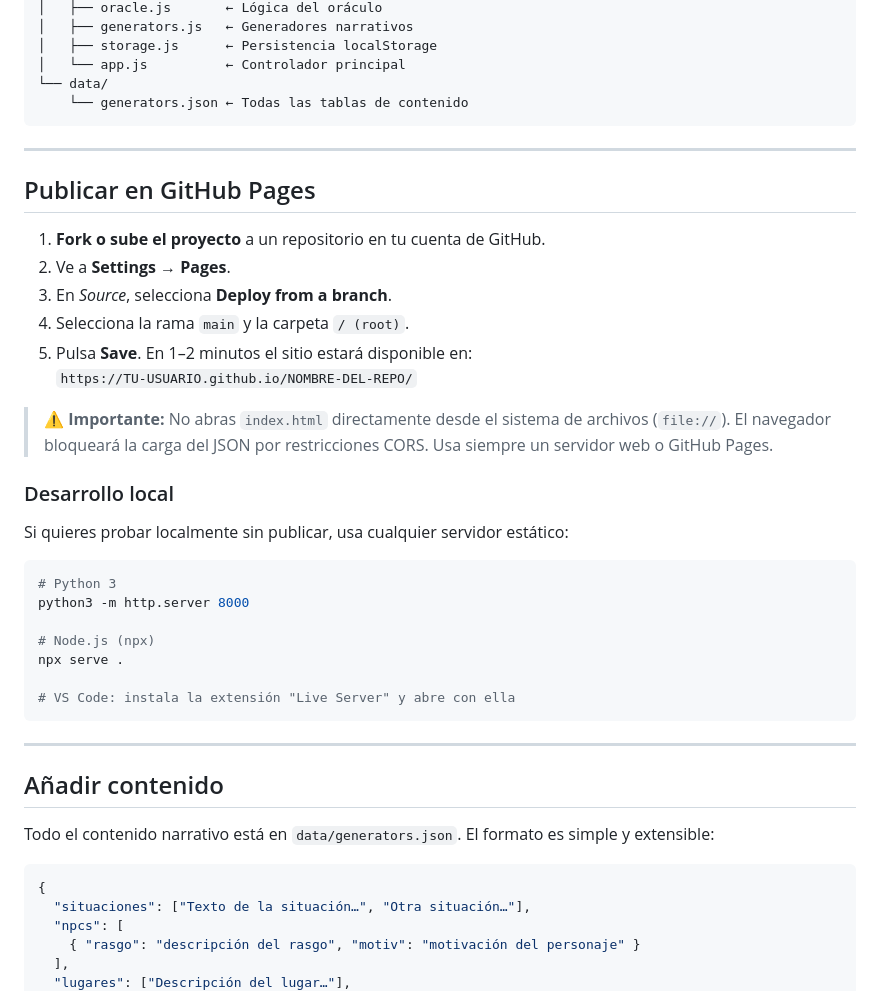
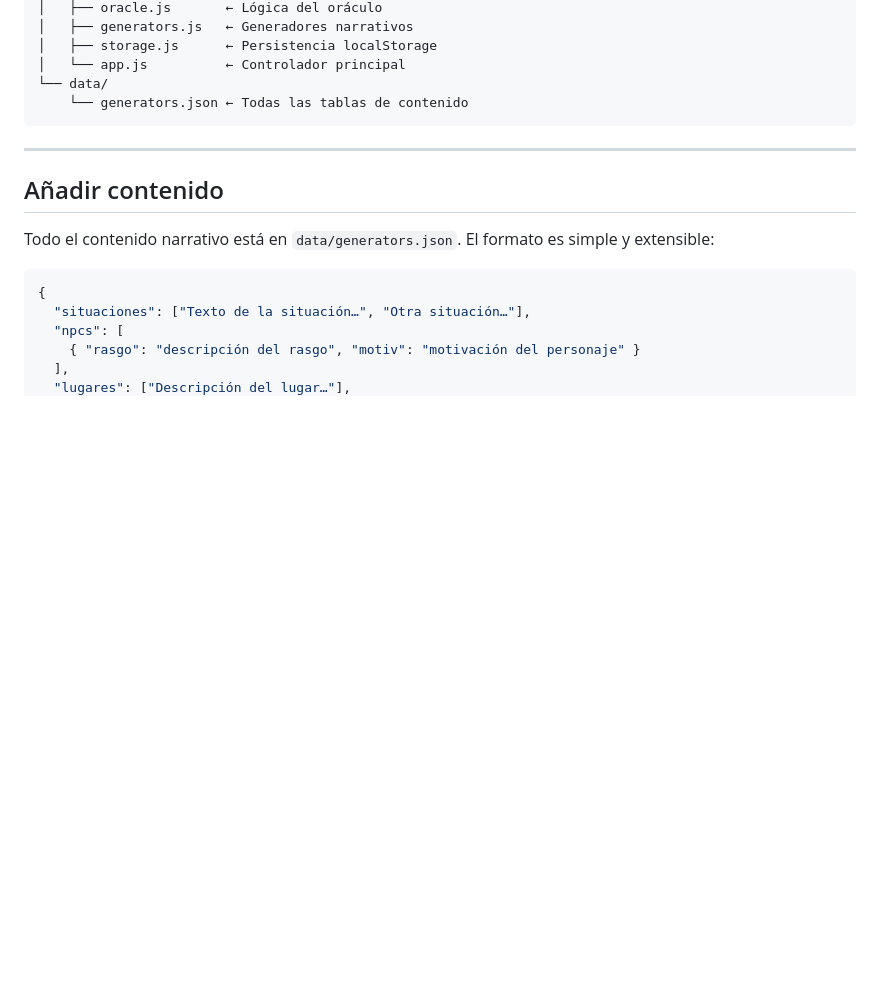
Before and after one commit to Krossas/oraculo, a Markdown page: README.md, the part around the change. Rendered like a GitHub page; blank space fills up the shorter version.

````diff
--- a/README.md
+++ b/README.md
@@ -63,33 +63,6 @@ oraculo/
 
 ---
 
-## Publicar en GitHub Pages
-
-1. **Fork o sube el proyecto** a un repositorio en tu cuenta de GitHub.
-2. Ve a **Settings → Pages**.
-3. En *Source*, selecciona **Deploy from a branch**.
-4. Selecciona la rama `main` y la carpeta `/ (root)`.
-5. Pulsa **Save**. En 1–2 minutos el sitio estará disponible en:
-   `https://TU-USUARIO.github.io/NOMBRE-DEL-REPO/`
-
-> ⚠️ **Importante:** No abras `index.html` directamente desde el sistema de archivos (`file://`). El navegador bloqueará la carga del JSON por restricciones CORS. Usa siempre un servidor web o GitHub Pages.
-
-### Desarrollo local
-
-Si quieres probar localmente sin publicar, usa cualquier servidor estático:
-
-```bash
-# Python 3
-python3 -m http.server 8000
-
-# Node.js (npx)
-npx serve .
-
-# VS Code: instala la extensión "Live Server" y abre con ella
-```
-
----
-
 ## Añadir contenido
 
 Todo el contenido narrativo está en `data/generators.json`. El formato es simple y extensible:
````
